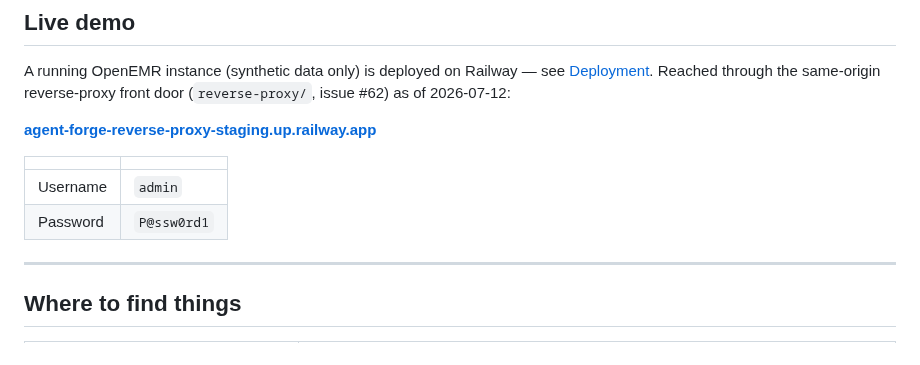
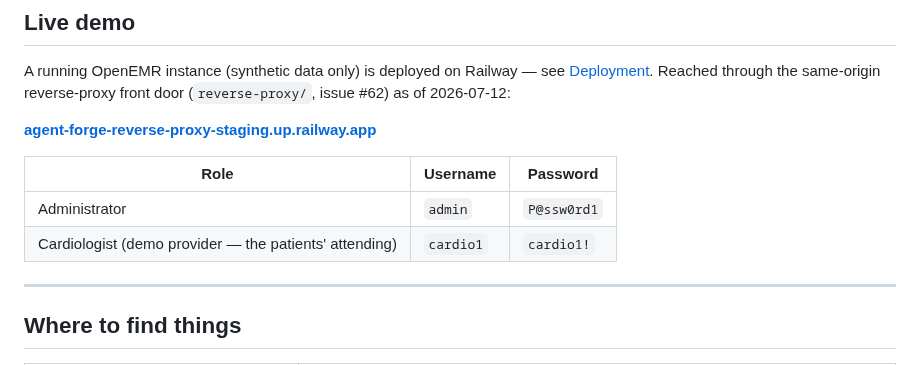
Before and after one commit to adammarquette/agent-forge-copilot, a Markdown page: README.md, the part around the change. Rendered like a GitHub page.

Commit message:
docs(readme): add cardiologist demo login to the Live demo table
Add the maintainer-created cardiologist provider (cardio1) alongside admin in
the README Live demo credentials table, and restructure it to a per-user table.
Synthetic demo environment only.

```diff
--- a/README.md
+++ b/README.md
@@ -37,10 +37,10 @@ Reached through the same-origin reverse-proxy front door (`reverse-proxy/`, issu
 
 **[agent-forge-reverse-proxy-staging.up.railway.app](https://agent-forge-reverse-proxy-staging.up.railway.app/)**
 
-| | |
-|---|---|
-| Username | `admin` |
-| Password | `P@ssw0rd1` |
+| Role | Username | Password |
+|---|---|---|
+| Administrator | `admin` | `P@ssw0rd1` |
+| Cardiologist (demo provider — the patients' attending) | `cardio1` | `cardio1!` |
 
 ---
 
```
